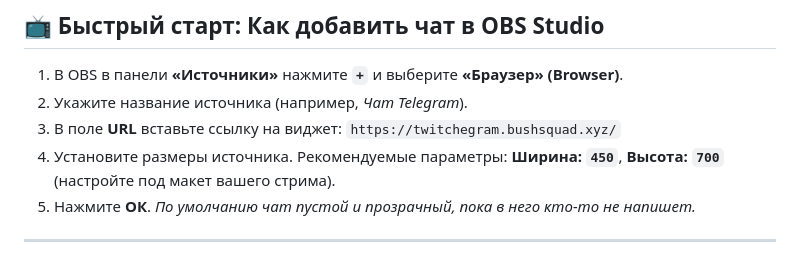
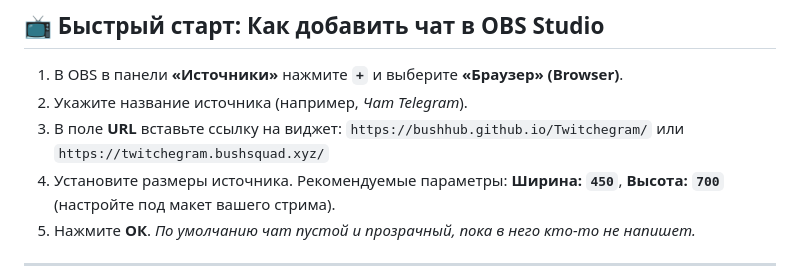
Before and after one commit to BushHub/Twitchegram, a Markdown page: README.md, the part around the change. Drawn GitHub-style.

Commit message:
Update URL for Twitchegram widget in README

```diff
--- a/README.md
+++ b/README.md
@@ -21,7 +21,7 @@
 1. В OBS в панели **«Источники»** нажмите **`+`** и выберите **«Браузер» (Browser)**.
 2. Укажите название источника (например, *Чат Telegram*).
 3. В поле **URL** вставьте ссылку на виджет:
-   `https://twitchegram.bushsquad.xyz/`
+   `https://bushhub.github.io/Twitchegram/` или `https://twitchegram.bushsquad.xyz/`
 4. Установите размеры источника. Рекомендуемые параметры: **Ширина: `450`**, **Высота: `700`** (настройте под макет вашего стрима).
 5. Нажмите **ОК**. *По умолчанию чат пустой и прозрачный, пока в него кто-то не напишет.*
 
```
